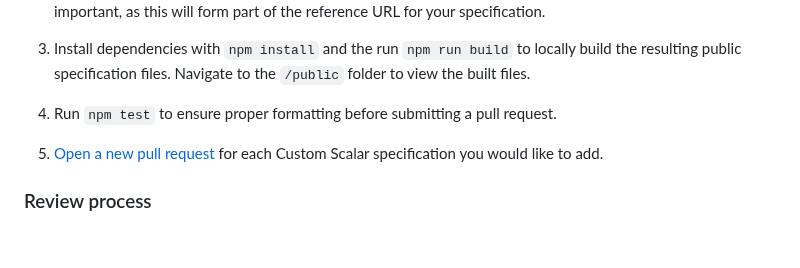
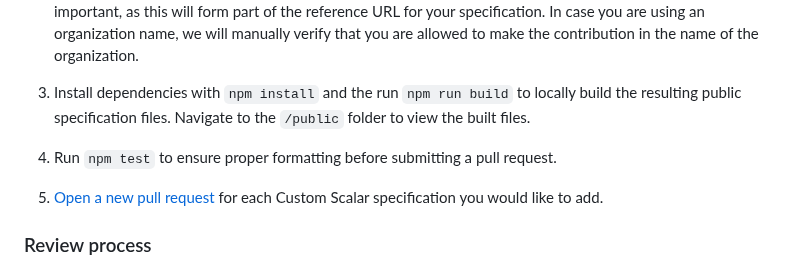
Before and after one commit to graphql/graphql-scalars, a Markdown page: README.md, the part around one of its changes. Drawn GitHub-style; blank space fills up the shorter version.

```diff
--- a/README.md
+++ b/README.md
@@ -31,14 +31,15 @@ this project.
    [graphql-scalars GitHub repository](https://github.com/graphql/graphql-scalars/tree/main/scalars/contributed).
    The directory location is important, as this will form part of the reference
-   URL for your specification.
+   URL for your specification. In case you are using an organization name, we will
+   manually verify that you are allowed to make the contribution in the name of the organization.
 
-3. Install dependencies with `npm install` and the run `npm run build` to
+4. Install dependencies with `npm install` and the run `npm run build` to
    locally build the resulting public specification files. Navigate to the
    `/public` folder to view the built files.
 
-4. Run `npm test` to ensure proper formatting before submitting a pull request.
+5. Run `npm test` to ensure proper formatting before submitting a pull request.
 
-5. [Open a new pull request](https://github.com/graphql/graphql-scalars/pulls)
+6. [Open a new pull request](https://github.com/graphql/graphql-scalars/pulls)
    for each Custom Scalar specification you would like to add.
 
 ### Review process
```
Also changed, not shown: other parts of README.md (+1 -1 lines).
